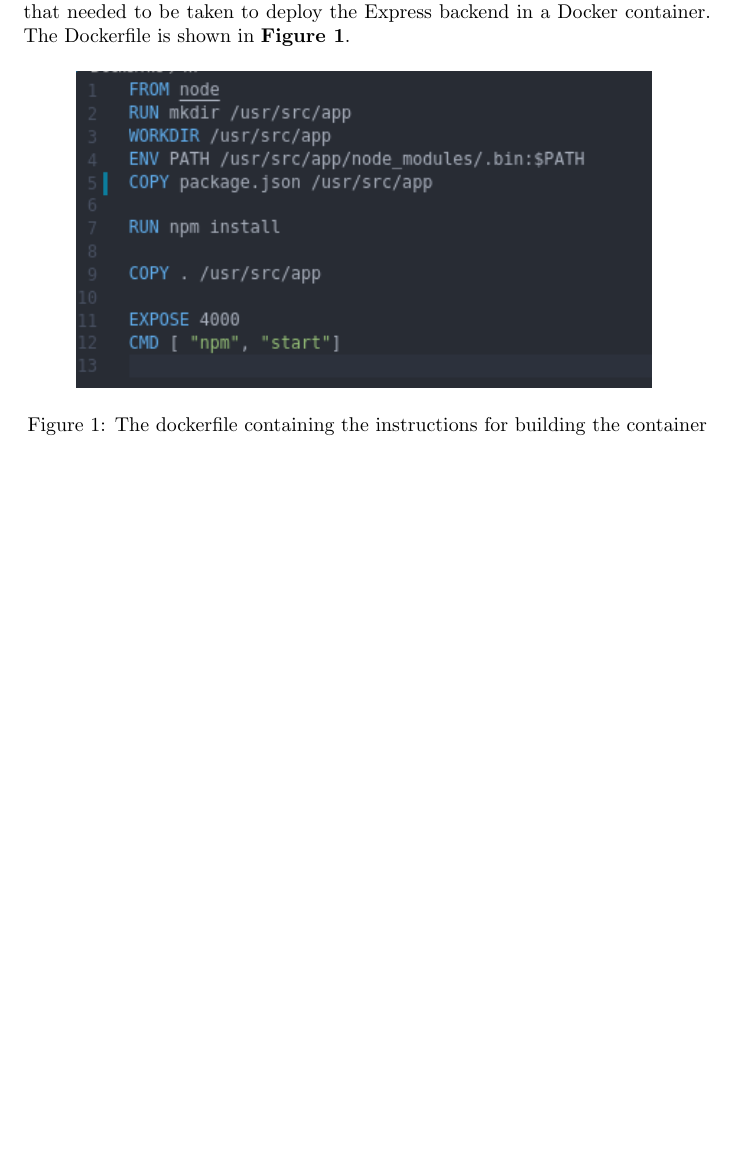
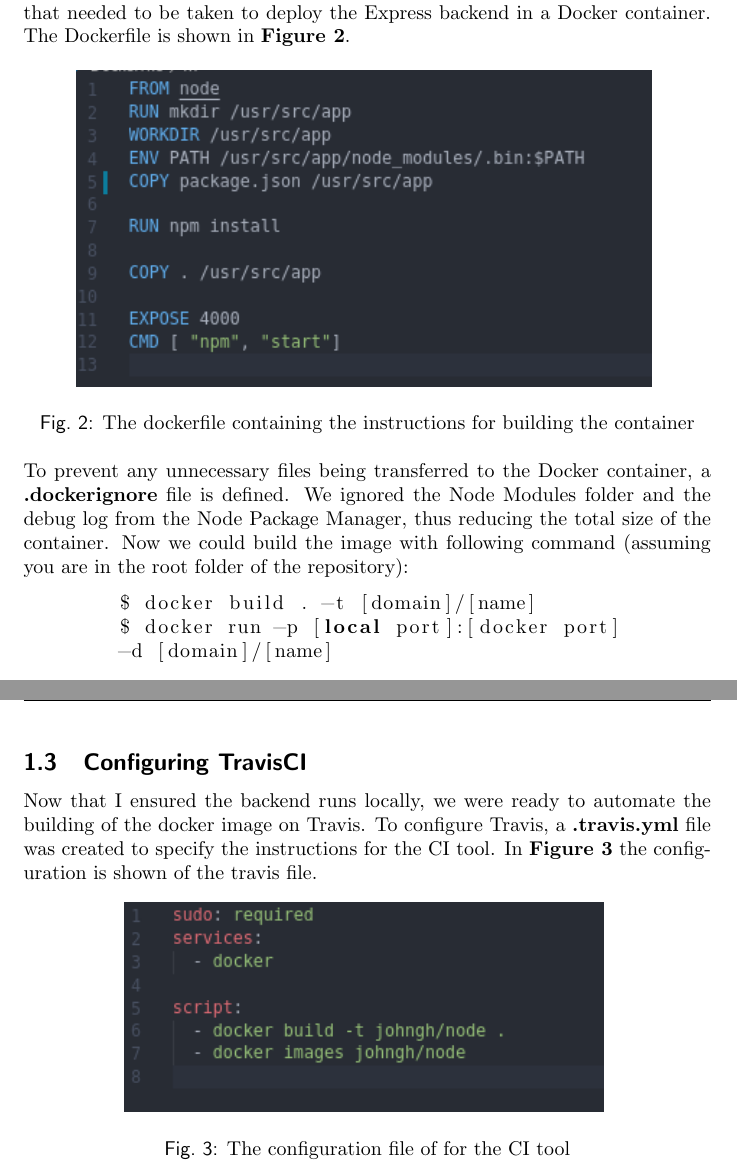
Before and after one commit to john-ghatas/lynda-docker, a LaTeX document (Documentation/doc.tex): part of page 3 of 3 before the commit and two parts of pages 4 and 5 of 5 after it, the two joined at a grey line, cut so that both start at the same text, the shorter picture padded with empty space. Compiled offline with pdfLaTeX.

Commit message:
Finalizing the doc

```diff
--- a/Documentation/doc.tex
+++ b/Documentation/doc.tex
@@ -1,10 +1,10 @@
-\documentclass{article}
+\documentclass{paper}
 \usepackage{hyperref}
 \usepackage{datetime}
 \usepackage{listings}
 \usepackage{graphicx}
 \usepackage{float}
-
+\usepackage{hyphenat}
 \title{Automated Continious Integration with Travis}
 \newdate{date}{24}{02}{2020}
 \date{\displaydate{date}}
@@ -45,15 +55,35 @@
     running before deploying the automation of the Docker image to the TravisCI servers. To build a Docker image, I had to create
     a Dockerfile specifying the steps that needed to be taken to deploy the Express backend in a Docker container. The Dockerfile
-    is shown in \textbf{Figure \ref{fig:dockerfile}}.}
-
-    \begin{figure}[H]
+    is shown in \textbf{Figure \ref{fig:dockerfile}}.
+    \begin{figure}[!h]
         \centering
         \includegraphics[scale=3, pagebox=artbox]{Images/Dockerfile.png}
         \caption{The dockerfile containing the instructions for building the container}
         \label{fig:dockerfile}
     \end{figure}
+    \newline
+    To prevent any unnecessary files being transferred to the Docker container, a \textbf{.dockerignore} file is defined.
+    We ignored the Node Modules folder and the debug log from the Node Package Manager, thus reducing the total size of
+    the container. Now we could build the image with following command (assuming you are in the root folder of the repository):
+    \begin{lstlisting}[language=bash]
+        $ docker build . -t [domain]/[name]
+        $ docker run -p [local port]:[docker port]
+        -d [domain]/[name]
+    \end{lstlisting}
+    }
+    \newpage
 
-
-
+    % Page 5
+    \subsection{Configuring TravisCI}{Now that I ensured the backend runs locally, we were ready to automate the building
+    of the docker image on Travis. To configure Travis, a \textbf{.travis.yml} file was created to specify the instructions
+    for the CI tool. In \textbf{Figure \ref{fig:travis}} the configuration is shown of the travis file.
+    \begin{figure}[!h]
+        \centering
+        \includegraphics[scale=3, pagebox=artbox]{Images/travis.png}
+        \caption{The configuration file of for the CI tool}
+        \label{fig:travis}
+    \end{figure}
+    \newline
+    }
 
 \end{document}
```
Also changed, not shown: Documentation/Images/server.png, Documentation/Images/travis.png (added), Documentation/doc.pdf, Documentation/doc.tex (14 more changed lines), 7 other files.
